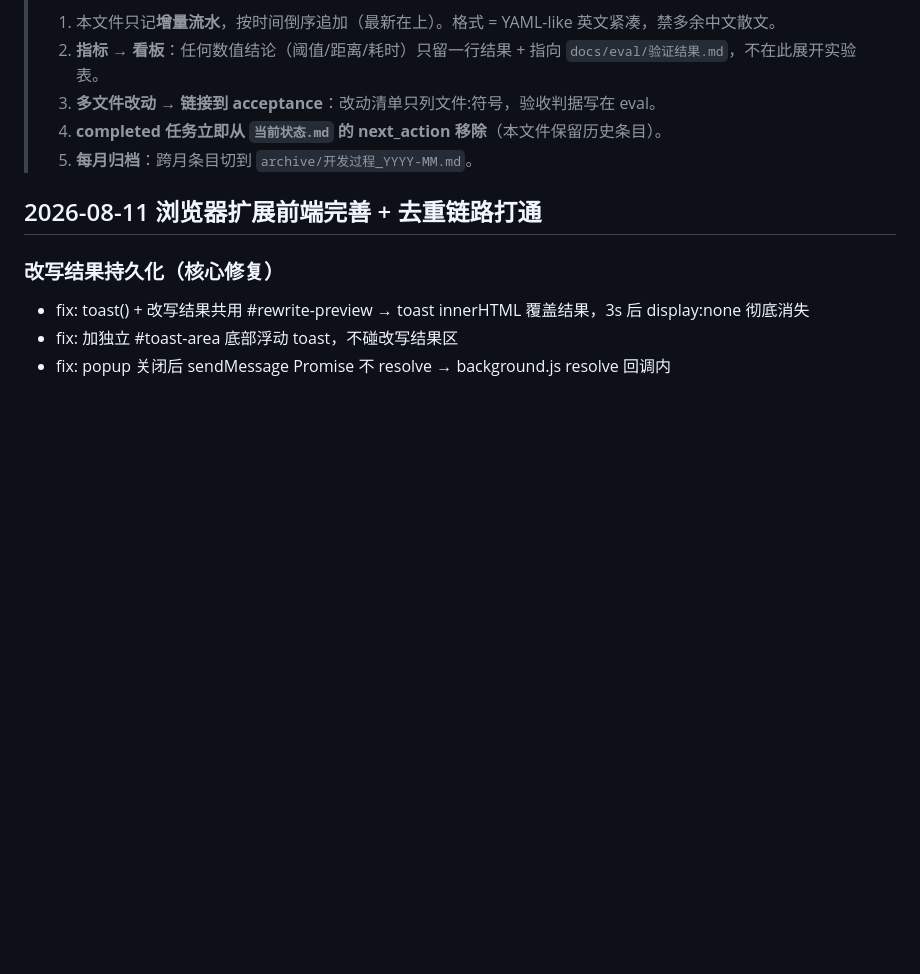
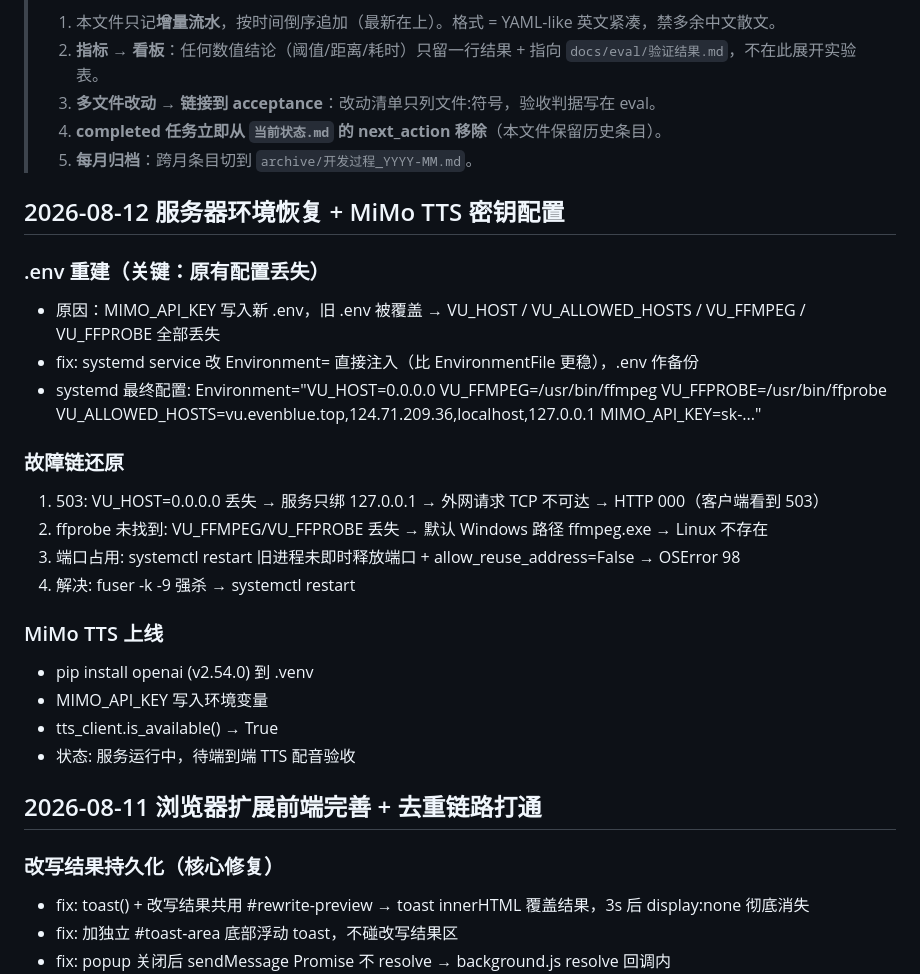
Before and after one commit to luckly06/video-mcp, a Markdown page: docs/history/开发过程.md, the part around the change. Rendered like a GitHub page; blank space fills up the shorter version.

Commit message:
docs: 2026-08-12 服务器环境恢复 + MiMo TTS 配置

```diff
--- a/docs/history/开发过程.md
+++ b/docs/history/开发过程.md
@@ -6,6 +6,25 @@
 > 3. **多文件改动 → 链接到 acceptance**：改动清单只列文件:符号，验收判据写在 eval。
 > 4. **completed 任务立即从 `当前状态.md` 的 next_action 移除**（本文件保留历史条目）。
 > 5. **每月归档**：跨月条目切到 `archive/开发过程_YYYY-MM.md`。
+
+## 2026-08-12 服务器环境恢复 + MiMo TTS 密钥配置
+
+### .env 重建（关键：原有配置丢失）
+- 原因：MIMO_API_KEY 写入新 .env，旧 .env 被覆盖 → VU_HOST / VU_ALLOWED_HOSTS / VU_FFMPEG / VU_FFPROBE 全部丢失
+- fix: systemd service 改 Environment= 直接注入（比 EnvironmentFile 更稳），.env 作备份
+- systemd 最终配置: Environment="VU_HOST=0.0.0.0 VU_FFMPEG=/usr/bin/ffmpeg VU_FFPROBE=/usr/bin/ffprobe VU_ALLOWED_HOSTS=vu.evenblue.top,124.71.209.36,localhost,127.0.0.1 MIMO_API_KEY=sk-..."
+
+### 故障链还原
+1. 503: VU_HOST=0.0.0.0 丢失 → 服务只绑 127.0.0.1 → 外网请求 TCP 不可达 → HTTP 000（客户端看到 503）
+2. ffprobe 未找到: VU_FFMPEG/VU_FFPROBE 丢失 → 默认 Windows 路径 ffmpeg.exe → Linux 不存在
+3. 端口占用: systemctl restart 旧进程未即时释放端口 + allow_reuse_address=False → OSError 98
+4. 解决: fuser -k -9 强杀 → systemctl restart
+
+### MiMo TTS 上线
+- pip install openai (v2.54.0) 到 .venv
+- MIMO_API_KEY 写入环境变量
+- tts_client.is_available() → True
+- 状态: 服务运行中，待端到端 TTS 配音验收
 
 ## 2026-08-11 浏览器扩展前端完善 + 去重链路打通
 
```
Also changed, not shown: docs/history/当前状态.md (+2 -2 lines).
